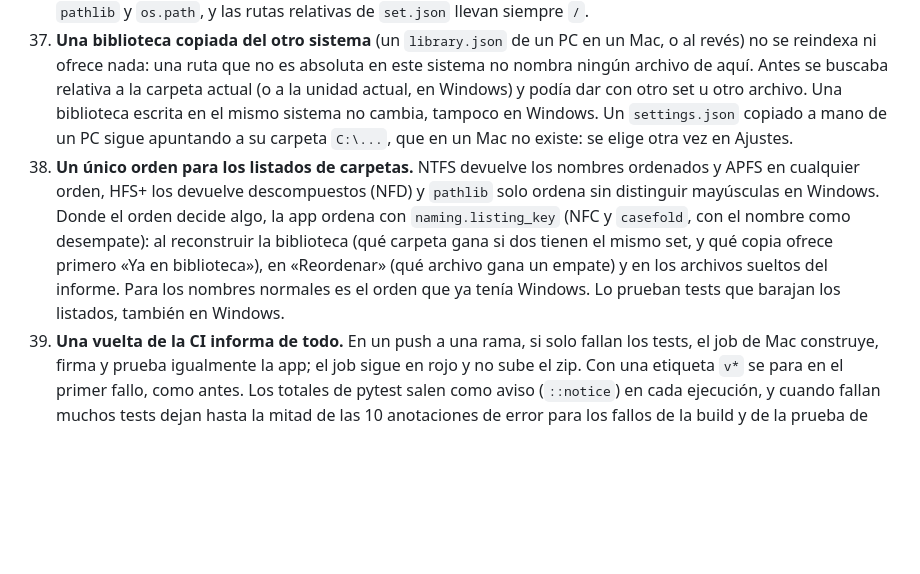
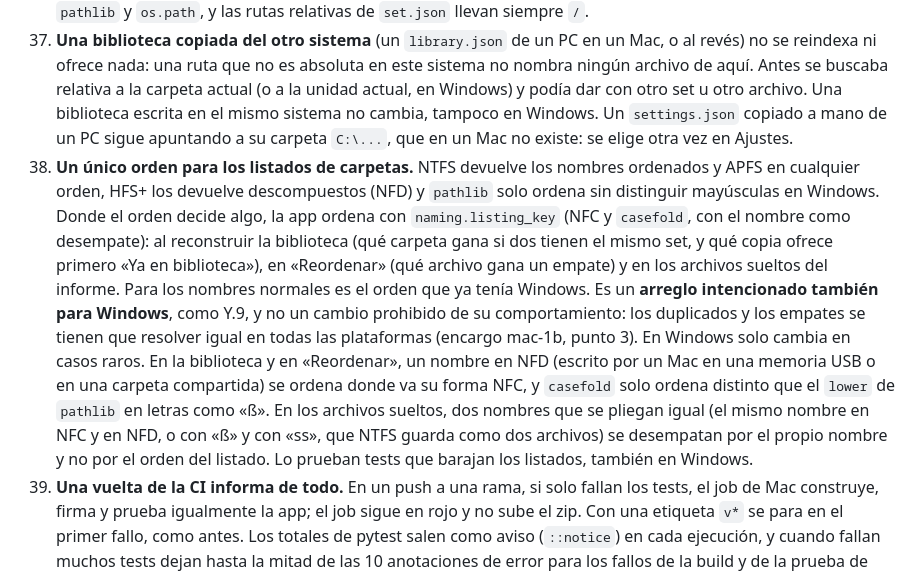
Before and after one commit to blessel-dev/tracklister, a Markdown page: DECISIONES.md, the part around the change. Drawn GitHub-style; blank space fills up the shorter version.

Commit message:
docs: Call the listing order an intentional fix on Windows too
DECISIONES Y.38 now says, like Y.9, that the single listing order is an
intentional fix on Windows too (brief mac-1b, point 3: duplicates and
ties are resolved the same way on every platform), and lists exactly
what it changes there. In the library and in Reordenar, an NFD name
sorts where its NFC form goes, and casefold only orders differently
from pathlib's lower for letters such as the German sharp s. In the
stray files, two names that fold alike (NFC and NFD, or sharp s and
"ss", which NTFS keeps as two files) are ordered by the name itself
instead of the listing. Ordinary names keep Windows' order.

Docs only: no code changes, and DECISIONES.md is not part of the
Windows exe or of the .app.
Verified in the worktree venv at BelowNormal: full pytest
1576 passed, 15 skipped, 0 failed (the 11 macOS-only tests and the
4 POSIX or symlink skips); tools/secrets_scan.py 619 files, Total: 0.

```diff
--- a/DECISIONES.md
+++ b/DECISIONES.md
@@ -655,5 +655,5 @@ La auditoría de `7720b35` (`construccion\auditorias\claude-audit-raw-v101-2.txt
 35. **Separadores de los motores.** Los dos motores escriben las rutas de la lista con el separador del sistema (.NET usa `/` en Unix), y sldl también las del índice; Sockseek pone siempre `/` en el índice (`ENGINE-FACTS.md`, §2). El motor falso hace lo mismo, y sus tests esperan lo de cada sistema. Todo lo que la app lee de los motores (el índice, las líneas `#FAIL` de la lista, las líneas de descarga y las carpetas `in/<n>/`) acepta `\` y `/`; las rutas de la lista no se leen.
 36. **Los datos de la 1.0.0 de los tests.** La 1.0.0 solo existió en Windows, así que sus `settings.json`, `library.json`, `set.json` y `journal.json` solo tienen rutas de Windows. Los tests los instalan con el separador del sistema donde corren (en Windows, byte a byte como antes). Un test recorre toda la migración (los ajustes, la biblioteca, el set y su diario) y comprueba que ninguna ruta escrita mezcla separadores: la app solo compone rutas con `pathlib` y `os.path`, y las rutas relativas de `set.json` llevan siempre `/`.
 37. **Una biblioteca copiada del otro sistema** (un `library.json` de un PC en un Mac, o al revés) no se reindexa ni ofrece nada: una ruta que no es absoluta en este sistema no nombra ningún archivo de aquí. Antes se buscaba relativa a la carpeta actual (o a la unidad actual, en Windows) y podía dar con otro set u otro archivo. Una biblioteca escrita en el mismo sistema no cambia, tampoco en Windows. Un `settings.json` copiado a mano de un PC sigue apuntando a su carpeta `C:\...`, que en un Mac no existe: se elige otra vez en Ajustes.
-38. **Un único orden para los listados de carpetas.** NTFS devuelve los nombres ordenados y APFS en cualquier orden, HFS+ los devuelve descompuestos (NFD) y `pathlib` solo ordena sin distinguir mayúsculas en Windows. Donde el orden decide algo, la app ordena con `naming.listing_key` (NFC y `casefold`, con el nombre como desempate): al reconstruir la biblioteca (qué carpeta gana si dos tienen el mismo set, y qué copia ofrece primero «Ya en biblioteca»), en «Reordenar» (qué archivo gana un empate) y en los archivos sueltos del informe. Para los nombres normales es el orden que ya tenía Windows. Lo prueban tests que barajan los listados, también en Windows.
+38. **Un único orden para los listados de carpetas.** NTFS devuelve los nombres ordenados y APFS en cualquier orden, HFS+ los devuelve descompuestos (NFD) y `pathlib` solo ordena sin distinguir mayúsculas en Windows. Donde el orden decide algo, la app ordena con `naming.listing_key` (NFC y `casefold`, con el nombre como desempate): al reconstruir la biblioteca (qué carpeta gana si dos tienen el mismo set, y qué copia ofrece primero «Ya en biblioteca»), en «Reordenar» (qué archivo gana un empate) y en los archivos sueltos del informe. Para los nombres normales es el orden que ya tenía Windows. Es un **arreglo intencionado también para Windows**, como Y.9, y no un cambio prohibido de su comportamiento: los duplicados y los empates se tienen que resolver igual en todas las plataformas (encargo mac-1b, punto 3). En Windows solo cambia en casos raros. En la biblioteca y en «Reordenar», un nombre en NFD (escrito por un Mac en una memoria USB o en una carpeta compartida) se ordena donde va su forma NFC, y `casefold` solo ordena distinto que el `lower` de `pathlib` en letras como «ß». En los archivos sueltos, dos nombres que se pliegan igual (el mismo nombre en NFC y en NFD, o con «ß» y con «ss», que NTFS guarda como dos archivos) se desempatan por el propio nombre y no por el orden del listado. Lo prueban tests que barajan los listados, también en Windows.
 39. **Una vuelta de la CI informa de todo.** En un push a una rama, si solo fallan los tests, el job de Mac construye, firma y prueba igualmente la app; el job sigue en rojo y no sube el zip. Con una etiqueta `v*` se para en el primer fallo, como antes. Los totales de pytest salen como aviso (`::notice`) en cada ejecución, y cuando fallan muchos tests dejan hasta la mitad de las 10 anotaciones de error para los fallos de la build y de la prueba de humo. El job de Windows no cambia.
```
